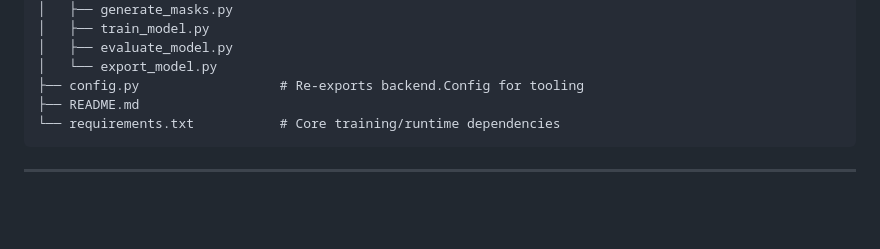
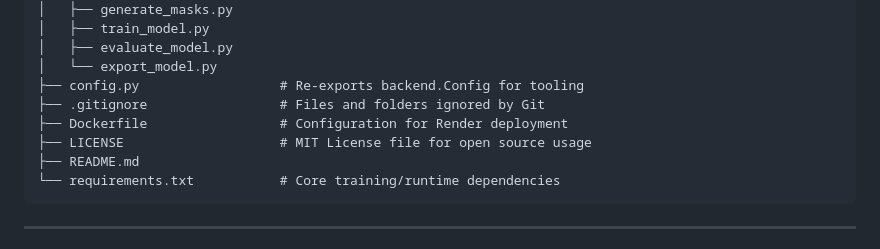
Before and after one commit to DevkumarTarkar/Development-of-Robust-Recognition-Systems-for-Masked-Thermal-Infrared-Face-Images-MaskTIF-, a Markdown page: README.md, the part around the change. Rendered like a GitHub page; blank space fills up the shorter version.

Commit message:
Docs: Update project structure to include Dockerfile, gitignore, and LICENSE

````diff
--- a/README.md
+++ b/README.md
@@ -102,6 +102,9 @@ MaskTIF_Project/
 │   ├── evaluate_model.py
 │   └── export_model.py
 ├── config.py                  # Re‑exports backend.Config for tooling
+├── .gitignore                 # Files and folders ignored by Git
+├── Dockerfile                 # Configuration for Render deployment
+├── LICENSE                    # MIT License file for open source usage
 ├── README.md
 └── requirements.txt           # Core training/runtime dependencies
 ```
````
